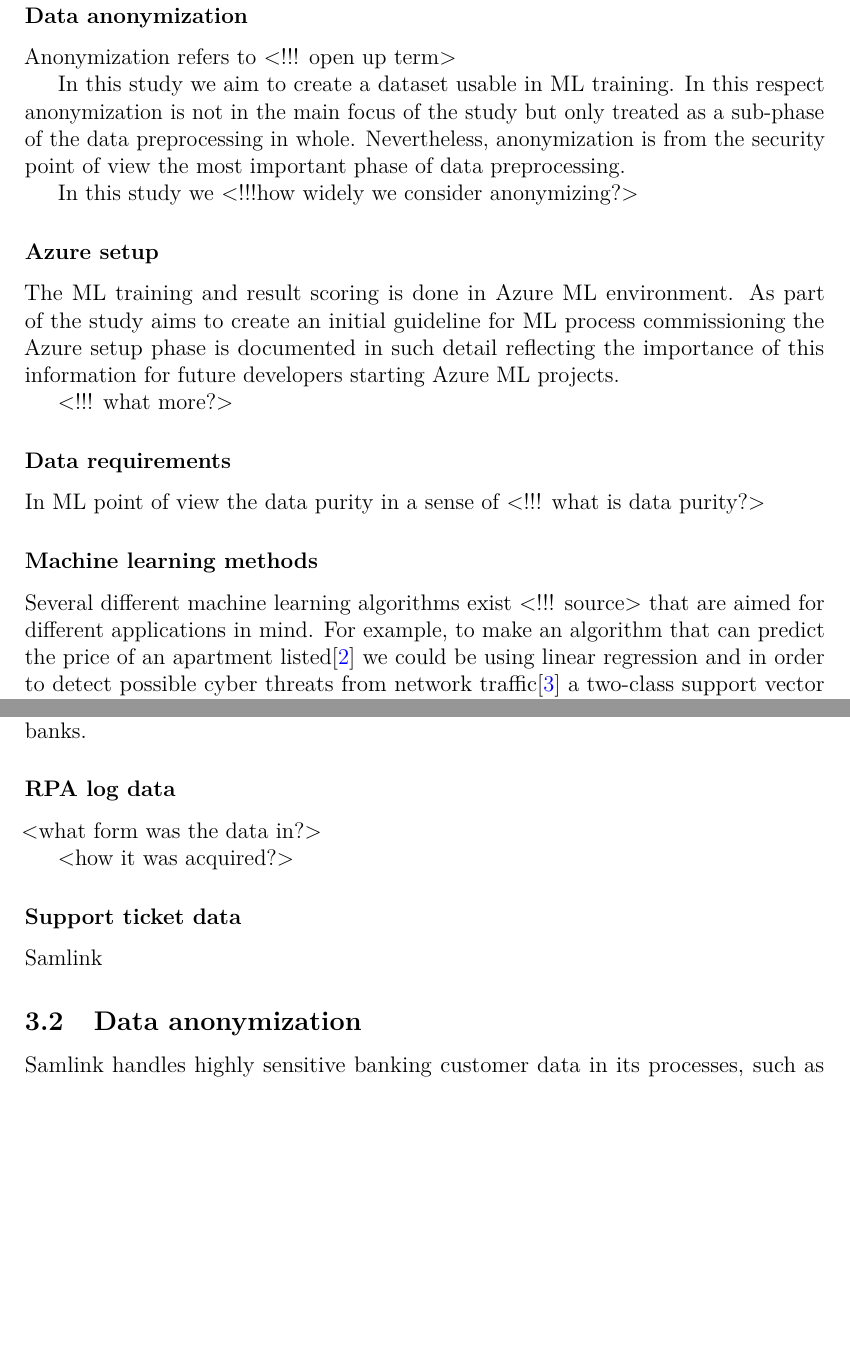
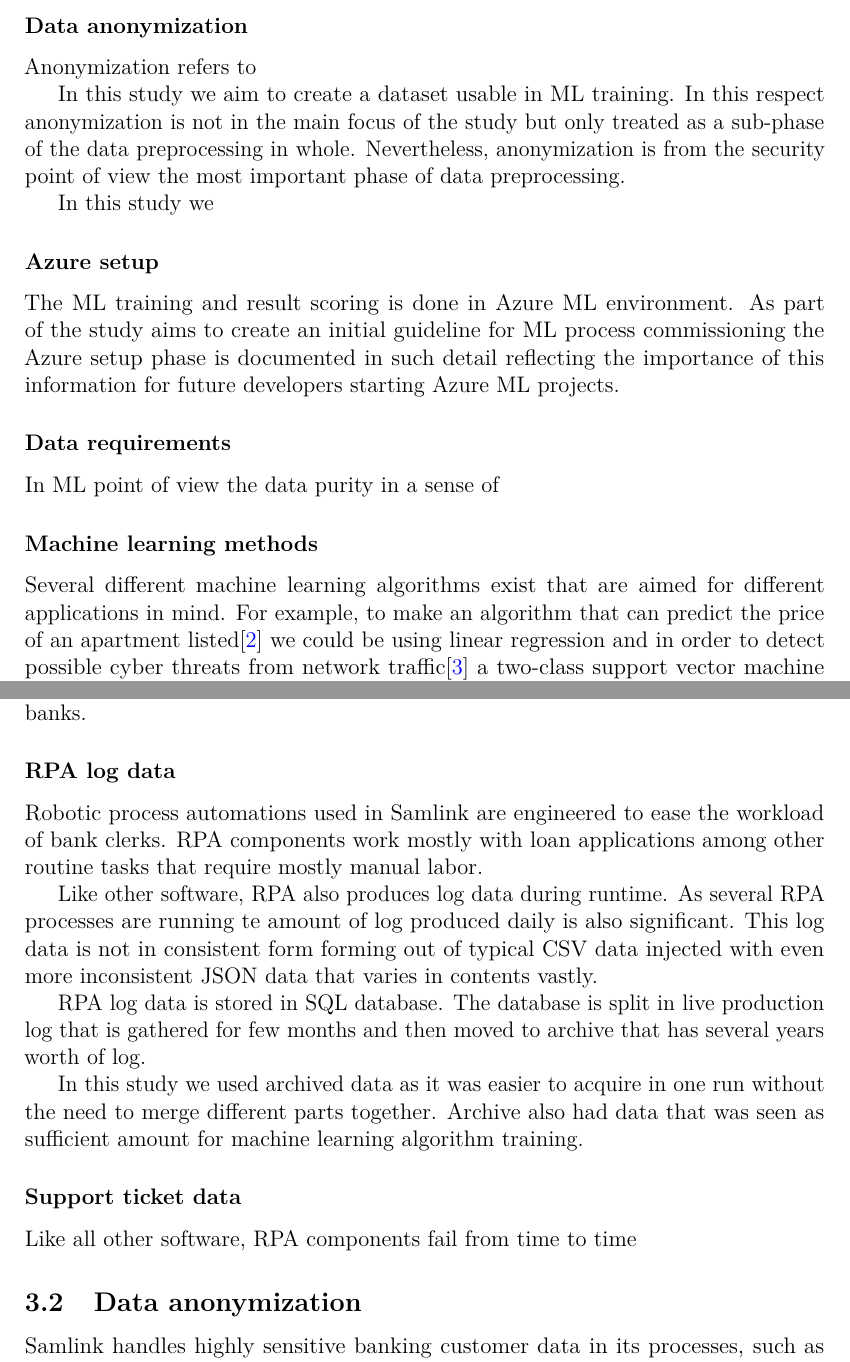
Before and after one commit to Amatson/thesis, a LaTeX thesis (thesis_main.tex): two parts of pages 9 and 11 of 17 before the commit and two parts of pages 9 and 11 of 18 after it, joined at a grey line, cut so that both start at the same text, the shorter picture padded with empty space. Compiled offline with pdfLaTeX.

Commit message:
Replaced todos with real markings. Added some mambojambo.

```diff
--- a/thesis_main.tex
+++ b/thesis_main.tex
@@ -228,12 +228,14 @@
 %%
 
 %%
-\place{!!!Espoo}
+%% TODO: Check place!
+\place{Espoo}
 %%
 
 %% The date for the master's thesis is the day it is presented
 %%
-\date{!!!chk.dt.2021}
+%% TODO: Check date!
+\date{31.07.2022}
 %%
 
 %% Thesis supervisor
@@ -273,7 +275,8 @@
 %% as the abstract page.
 %%
 \thesisabstract{
-!!!Your abstract in English.
+%% TODO: Lorem ipsum, replace
+Your abstract in English.
 Keep the abstract short.
 The abstract explains your research topic,
 the methods you have used,
@@ -523,7 +536,9 @@ does not reflect
 the amount of time used for each section.
 
 \subsubsection*{Data anonymization}
-Anonymization refers to <!!! open up term>
+Anonymization refers to
+%% TODO: Open up, compare to pseudonymization
+%% TODO: Or not? Possibly move to another section
 
 In this study we aim to
 create a dataset usable in ML training.
@@ -535,7 +550,8 @@ Nevertheless,
 anonymization is from the security point of view
 the most important phase of data preprocessing.
 
-In this study we <!!!how widely we consider anonymizing?>
+In this study we
+%% TODO: how widely we consider anonymizing?
 
 \subsubsection*{Azure setup}
 The ML training and result scoring
@@ -548,17 +564,17 @@ reflecting the importance of this information
 for future developers
 starting Azure ML projects.
 
-<!!! what more?>
+%% TODO: what more?
 
 \subsubsection*{Data requirements}
 In ML point of view
 the data purity in a sense of
-<!!! what is data purity?>
+%% TODO: what is data purity?
 
 
 \subsubsection*{Machine learning methods}
 Several different machine learning algorithms exist
-<!!! source>
+%% TODO: Source?
 that are aimed for different applications in mind.
 For example,
 to make an algorithm that can predict
@@ -634,12 +651,45 @@ The second part complementing the study
 is the support ticket data written by clerks of customer banks.
 
 \subsubsection*{RPA log data}
-<what form was the data in?>
+Robotic process automations used in Samlink
+are engineered %% TODO: trained/programmed/
+to ease the workload of
+bank clerks.
+RPA components %% TODO: What is the right thing to say? RPA component/process?
+work mostly with loan applications %% TODO: Check!
+among other routine tasks
+that require mostly manual labor.
 
-<how it was acquired?>
+Like other software,
+RPA also produces log data during runtime.
+As several RPA processes are running %% TODO: How many RPAs
+%% TODO: how many customers are they dealing with?
+te amount of log produced daily is also significant. %% TODO: AMOUNTS!
+This log data is not in consistent form
+forming out of typical CSV data
+injected with even more inconsistent JSON data
+that varies in contents vastly.
+%% TODO: Include examples of data types used
+
+RPA log data is stored in SQL database.
+The database is split in live production log
+that is gathered for few months %% TODO: Check
+and then moved to archive that has
+several years worth of log.
+
+In this study we used archived data
+as it was easier to acquire in one run
+without the need to merge different parts together.
+Archive also had %% TODO: How much?
+data that was seen as sufficient amount
+for machine learning algorithm training.
+
 
 \subsubsection*{Support ticket data}
-Samlink
+Like all other software,
+RPA components fail from time to time
+%% TODO: clerks send tech support tickets
+%% TODO: due to GDPR, only timestamps could be used
 
 
 \subsection{Data anonymization}\label{subsec:data-anonymization}
```
Also changed, not shown: out/thesis_main.pdf, thesis_main.tex (56 more changed lines).
